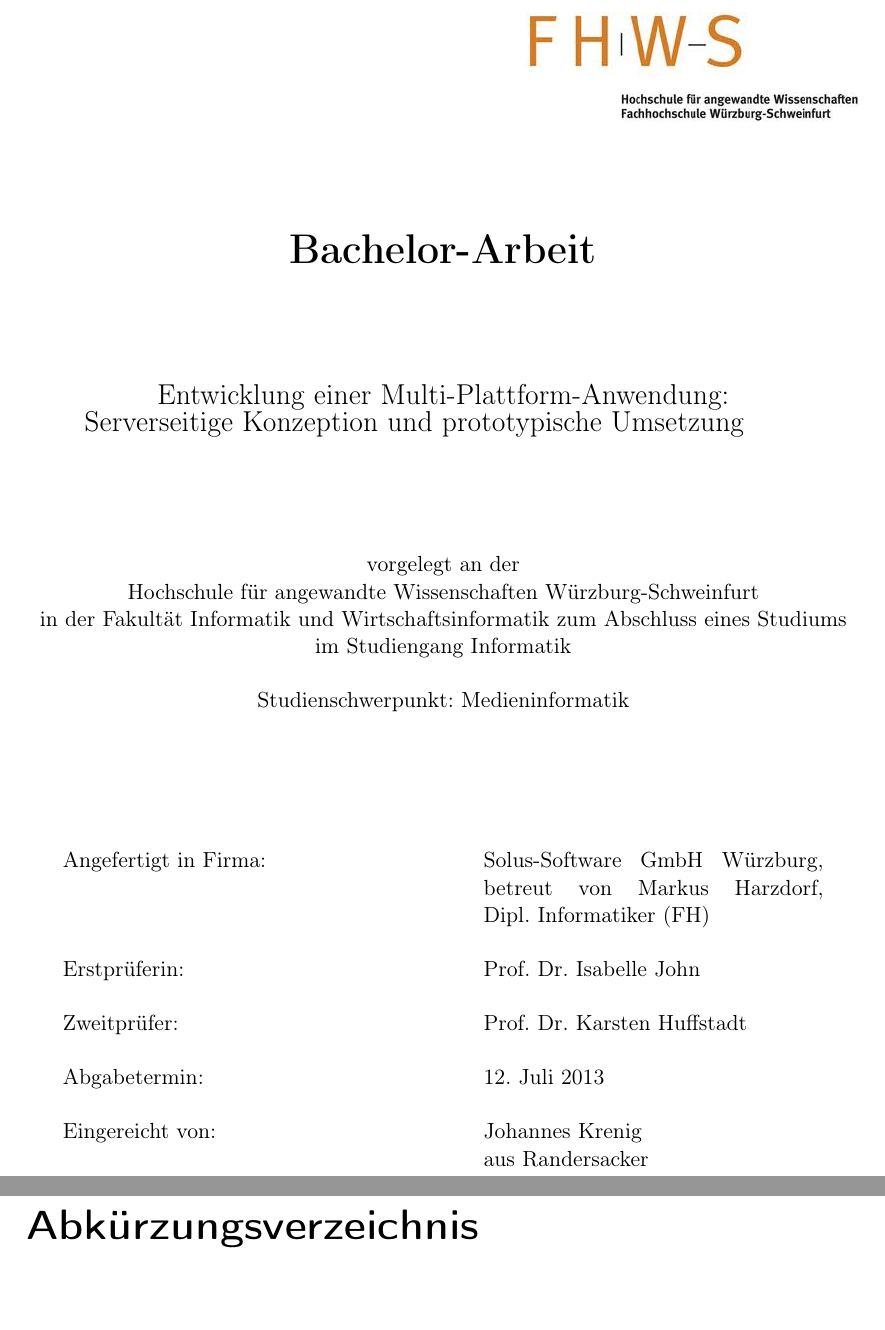
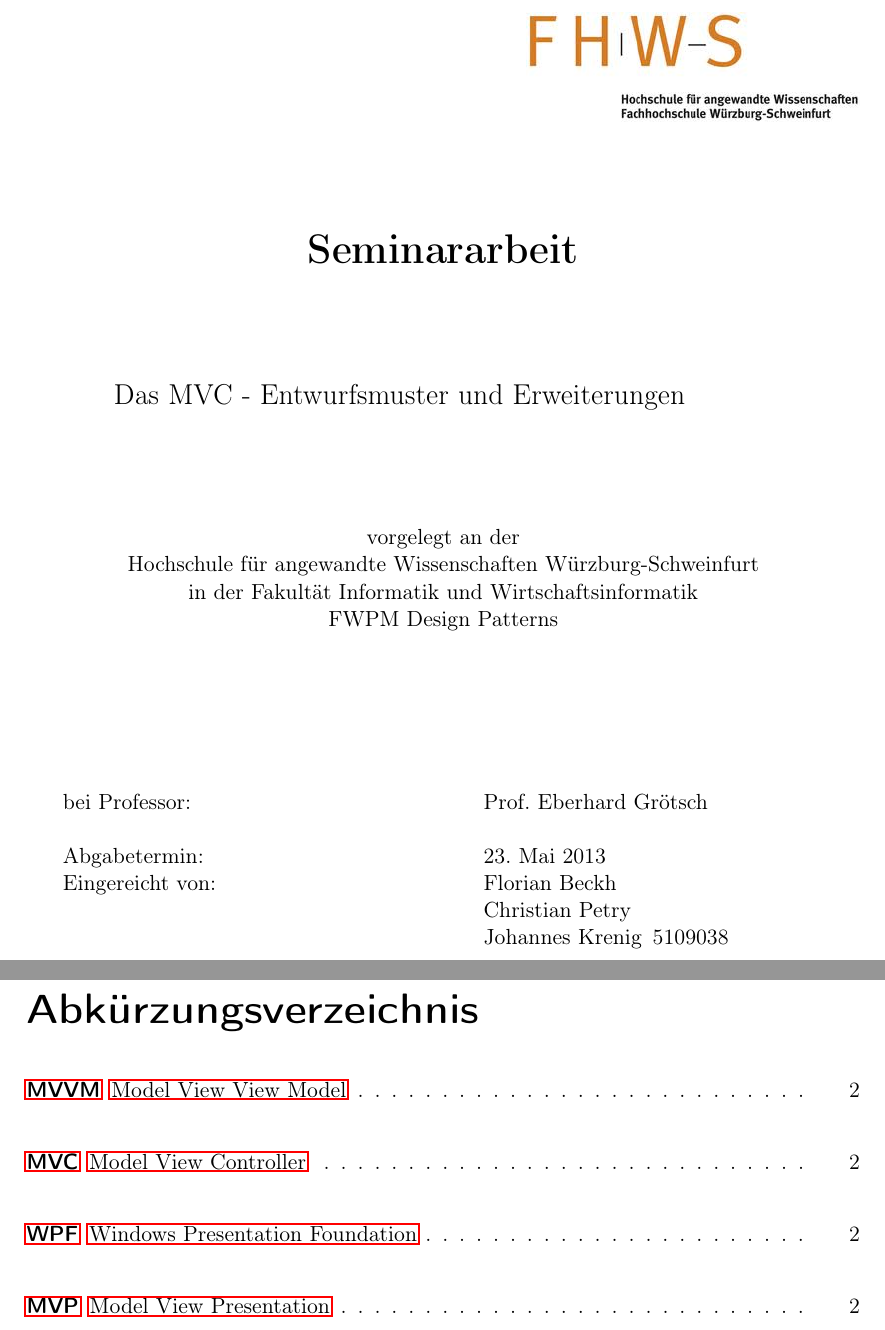
Before and after one commit to Greever/Design-Pattern-MVC, a LaTeX document (ausarbeitung_latex/index.tex, which reads ausarbeitung_latex/acronyme/acronyms.tex, ausarbeitung_latex/config/definitionen.tex, ausarbeitung_latex/config/title.tex): two parts of pages 1 and 10 of 10, joined at a grey line, cut at the place of the change. Compiled offline with pdfLaTeX; the source files are stored in an older character set and shown here as Unicode.

Commit message:
changes on template

```diff
--- a/ausarbeitung_latex/acronyme/acronyms.tex
+++ b/ausarbeitung_latex/acronyme/acronyms.tex
@@ -2,36 +2,8 @@
 \addcontentsline{toc}{chapter}{Abkürzungsverzeichnis}
 
 \begin{acronym}
-\acro{AJAX}{Asynchronous JavaScript and XML}
-\acro{API}{Application Programming Interface}
-\acro{ASP.NET}{Active Server Pages .NET}
-\acro{CIL}{Common Intermediate Language}
-\acro{CLI}{Common Language Runtime}
-\acro{CLR}{Common Language Runtime}
-\acro{CSDL}{Conceptual Schema Definition Language}
-\acro{CSS}{Cascad Style Sheet}
-\acro{FCL}{Framework Class Library}
-\acro{HTML}{Hypertext Markup Language}
-\acro{HTTP}{Hypertext Transfer Protocol}
-\acro{IIS}{Internet Information Server}
-\acro{JIT}{Just-In-Time-Compiler}
-\acro{JSON}{JavaScript Object Notation}
-\acro{LINQ}{Language Integrated Query}
-\acro{MSL}{Mapping Specification Language}
-\acro{OO}{Objekt Orientierung}
-\acro{RE}{Requirements Engineering}
-\acro{REST}{Representational State Transfer}
-\acro{RPC}{Remote Procedure Call}
-\acro{SOA}{Service Orientierte Architektur}
-\acro{SOAP}{Simple Object Access Protocol}
-\acro{SSDL}{Store Schema Definition Language}
-\acro{TCP}{Transmission Control Protocol}
-\acro{TFS}{Team Foundation Server}
-\acro{UDDI}{Universal Description Discovery and Integration}
-\acro{WCF}{Windows Communication Foundation}
+\acro{MVVM}{Model View View Model}
+\acro{MVC}{Model View Controller}
 \acro{WPF}{Windows Presentation Foundation}
-\acro{WS}{Web Service}
-\acro{WSDL}{Web Service Description Language}
-\acro{XML}{Extensible Markup Language}
-\acro{XML}{Extensible Application Markup Language}
+\acro{MVP}{Model View Presentation}
 \end{acronym}
--- a/ausarbeitung_latex/config/definitionen.tex
+++ b/ausarbeitung_latex/config/definitionen.tex
@@ -1,12 +1,14 @@
-\def \vorname{Johannes}
-\def \nachname{Krenig}
-\def \ersteller{\vorname\ \nachname}
-\def \abgabe{12. Juli 2013}
-\def \erstpruefer{Prof. Dr. Isabelle John}
-\def \zweitpruefer{Prof. Dr. Karsten Huffstadt}
-\def \thema{Entwicklung~einer~Multi-Plattform-Anwendung: Serverseitige~Konzeption~und~prototypische~Umsetzung}
-\def \ort{Randersacker}
-\def \arbeit{Bachelor-Arbeit}
+\def \vorname{}
+\def \nachname{}
+\def \nameA{Florian Beckh}
+\def \nameB{Christian Petry}
+\def \nameC{Johannes Krenig\, 5109038}
+\def \ersteller{\nameA\ \nameB\ \nameC}
+\def \abgabe{23. Mai 2013}
+\def \erstpruefer{Prof. Eberhard Grötsch}
+\def \zweitpruefer{}
+\def \thema{Das MVC - Entwurfsmuster und Erweiterungen}
+\def \ort{Würzburg}
+\def \arbeit{Seminararbeit}
 \def \keywords{\arbeit, \ersteller, Informatik}
-\def \betreuung{Solus-Software~GmbH~Würzburg, betreut~von~Markus~Harzdorf, \mbox{Dipl.~Informatiker~(FH)}}
 \def \blindtext{Lorem ipsum dolor sit amet, consetetur sadipscing elitr, sed diam nonumy eirmod tempor invidunt ut labore et dolore magna aliquyam erat, sed diam voluptua. At vero eos et accusam et justo duo dolores et ea rebum. Stet clita kasd gubergren, no sea takimata sanctus est Lorem ipsum dolor sit amet. Lorem ipsum dolor sit amet, consetetur sadipscing elitr, sed diam nonumy eirmod tempor invidunt ut labore et dolore magna aliquyam erat, sed diam voluptua. At vero eos et accusam et justo duo dolores et ea rebum. Stet clita kasd gubergren, no sea takimata sanctus est Lorem ipsum dolor sit amet.}
--- a/ausarbeitung_latex/config/title.tex
+++ b/ausarbeitung_latex/config/title.tex
@@ -10,22 +10,19 @@
 \begin{centering}
 vorgelegt an der\\
 Hochschule für angewandte Wissenschaften Würzburg-Schweinfurt\\
-in der Fakultät Informatik und Wirtschaftsinformatik
-zum Abschluss eines Studiums im Studiengang Informatik\\
-\textbf{~}\\
-Studienschwerpunkt: Medieninformatik\\[2cm]
+in der Fakultät Informatik und Wirtschaftsinformatik\\
+FWPM Design Patterns\\
+\textbf{~}\\[2cm]
 \end{centering}
 
 \begin{table}[hb]
 \begin{center}
 \begin{tabular}{ p{7cm}  p{6cm}}
-Angefertigt in Firma: & \betreuung \\\\
-Erstprüferin: & \erstpruefer \\\\
-Zweitprüfer:  & \zweitpruefer \\\\
+bei Professor: & \erstpruefer \\\\
 Abgabetermin: & \abgabe			\\
-&\\
-Eingereicht von: & \ersteller \\
-& aus \ort
+Eingereicht von: & \nameA \\
+& \nameB \\
+& \nameC
 \end{tabular}
 
 \end{center}
```
Also changed, not shown: ausarbeitung_latex/chapter/mvvm.tex (+20 -19 lines), ausarbeitung_latex/config/abstract.tex (deleted, +0 -21 lines), ausarbeitung_latex/config/eid.tex (deleted, +0 -10 lines), ausarbeitung_latex/out/index.pdf.
